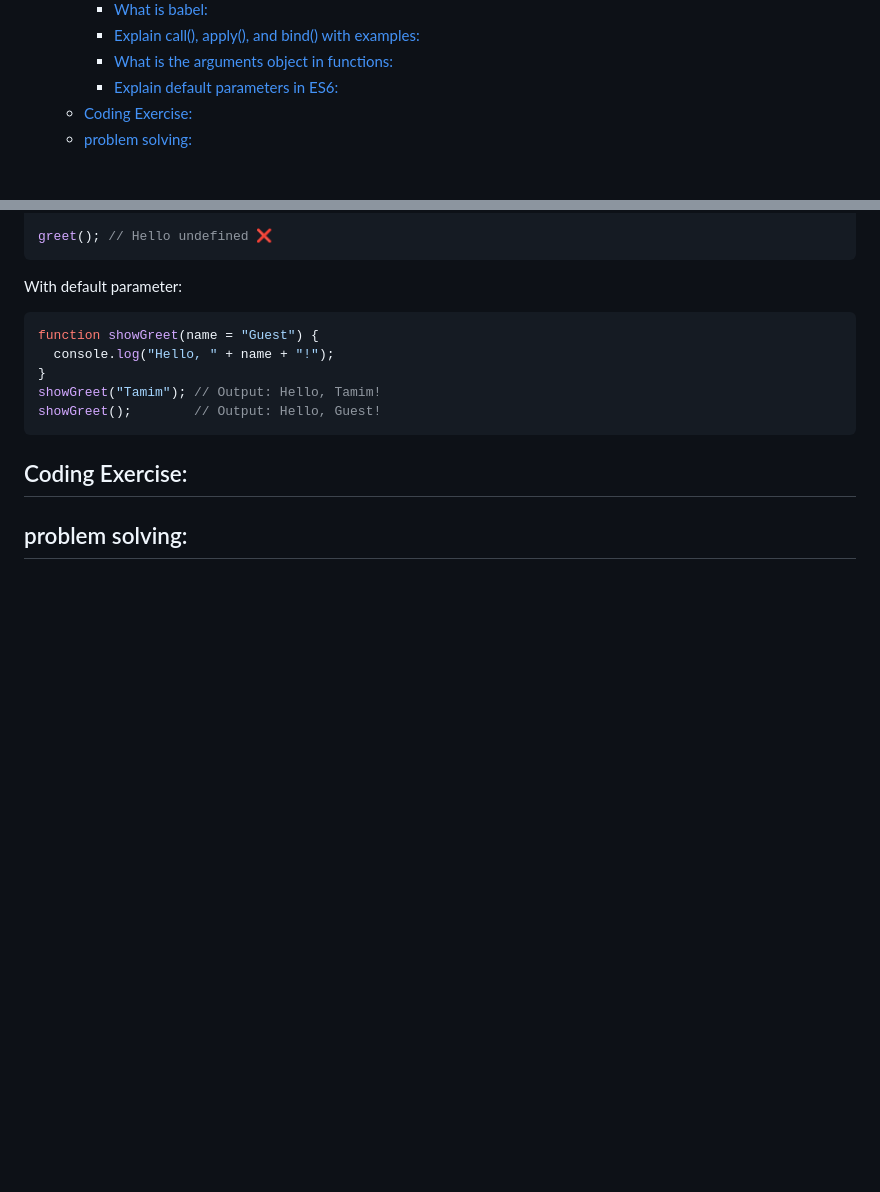
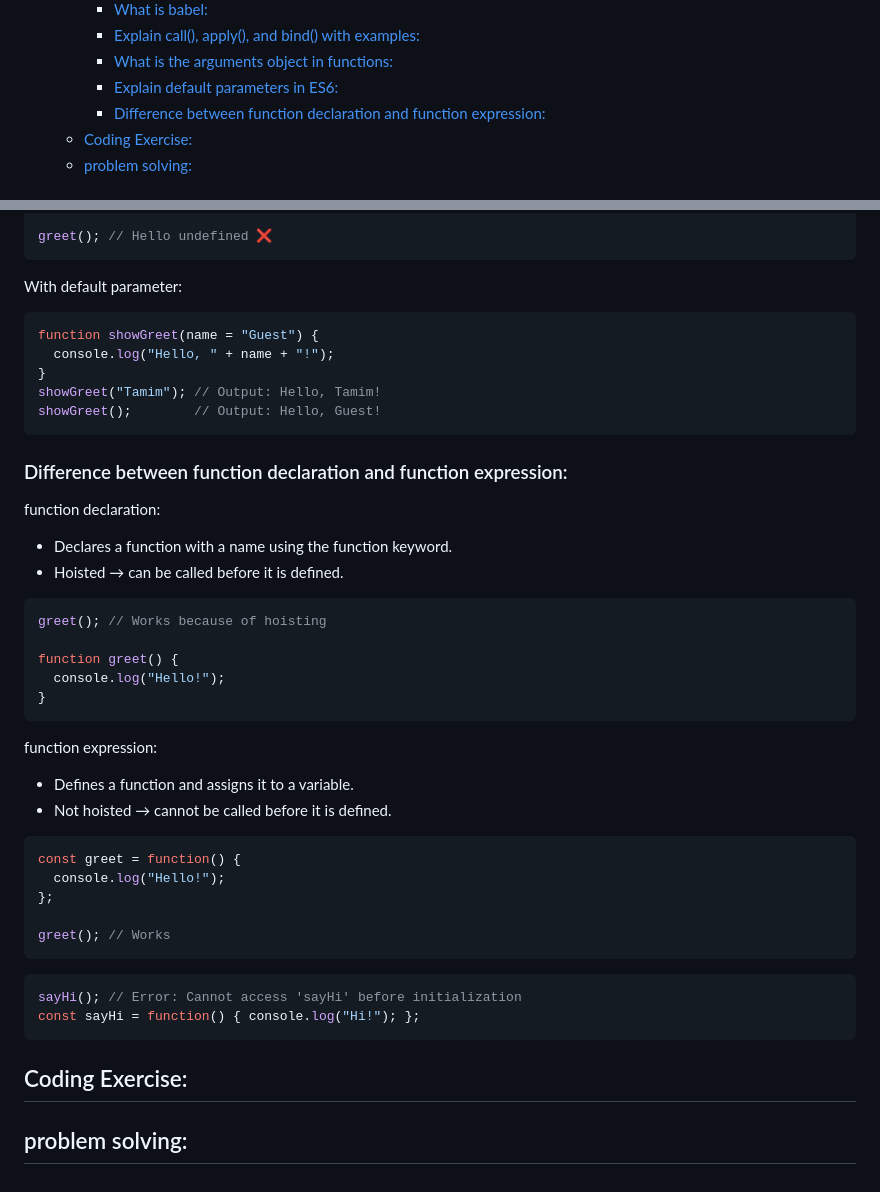
Before and after one commit to muhammad-tamim/interview-questions, a Markdown page: README.md, 2 parts joined by grey strips. Rendered like a GitHub page; blank space fills up the shorter version.

Commit message:
(JavaScript): add Diference between function declaration and function expression

````diff
--- a/README.md
+++ b/README.md
@@ -122,6 +122,7 @@
     - [Explain call(), apply(), and bind() with examples:](#explain-call-apply-and-bind-with-examples)
     - [What is the arguments object in functions:](#what-is-the-arguments-object-in-functions)
     - [Explain default parameters in ES6:](#explain-default-parameters-in-es6)
+    - [Difference between function declaration and function expression:](#difference-between-function-declaration-and-function-expression)
   - [Coding Exercise:](#coding-exercise)
   - [problem solving:](#problem-solving)
 
@@ -2652,6 +2653,36 @@ showGreet("Tamim"); // Output: Hello, Tamim!
 showGreet();        // Output: Hello, Guest!
 ```
 
+### Difference between function declaration and function expression:
+function declaration:
+- Declares a function with a name using the function keyword.
+- Hoisted → can be called before it is defined.
+
+```js
+greet(); // Works because of hoisting
+
+function greet() {
+  console.log("Hello!");
+}
+```
+
+function expression:
+- Defines a function and assigns it to a variable.
+- Not hoisted → cannot be called before it is defined.
+
+```js
+const greet = function() {
+  console.log("Hello!");
+};
+
+greet(); // Works
+```
+
+```js
+sayHi(); // Error: Cannot access 'sayHi' before initialization
+const sayHi = function() { console.log("Hi!"); };
+```
+
 ## Coding Exercise:
 
 ## problem solving:
````
